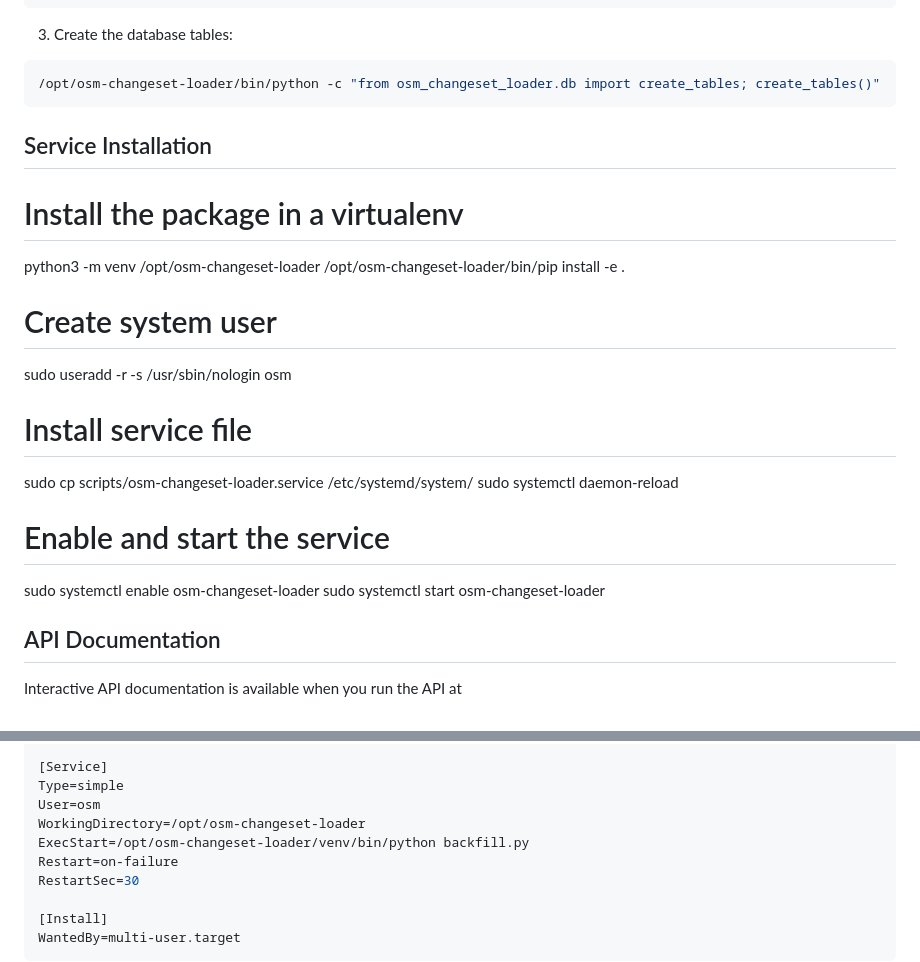
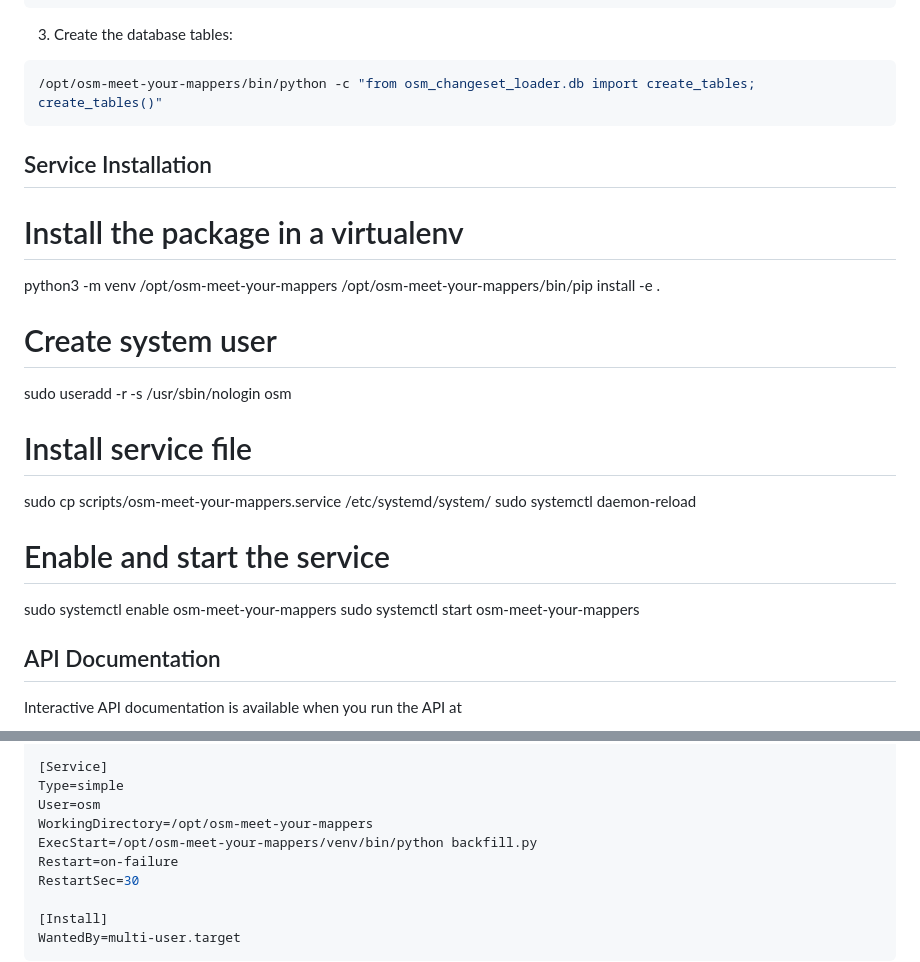
Before and after one commit to mvexel/osm-meet-your-mappers, a Markdown page: README.md, 2 parts joined by grey strips. Drawn GitHub-style.

Commit message:
continue renaming

````diff
--- a/README.md
+++ b/README.md
@@ -31,25 +31,25 @@ class Config:
 
 3. Create the database tables:
 ```bash
-/opt/osm-changeset-loader/bin/python -c "from osm_changeset_loader.db import create_tables; create_tables()"
+/opt/osm-meet-your-mappers/bin/python -c "from osm_changeset_loader.db import create_tables; create_tables()"
 ```
 
 ## Service Installation
 
  # Install the package in a virtualenv
- python3 -m venv /opt/osm-changeset-loader
- /opt/osm-changeset-loader/bin/pip install -e .
+ python3 -m venv /opt/osm-meet-your-mappers
+ /opt/osm-meet-your-mappers/bin/pip install -e .
 
  # Create system user
  sudo useradd -r -s /usr/sbin/nologin osm
 
  # Install service file
- sudo cp scripts/osm-changeset-loader.service /etc/systemd/system/
+ sudo cp scripts/osm-meet-your-mappers.service /etc/systemd/system/
  sudo systemctl daemon-reload
 
  # Enable and start the service
- sudo systemctl enable osm-changeset-loader
- sudo systemctl start osm-changeset-loader
+ sudo systemctl enable osm-meet-your-mappers
+ sudo systemctl start osm-meet-your-mappers
 
 ## API Documentation
 
@@ -96,8 +96,8 @@ Interactive API documentation is available when you run the API at
  [Service]
  Type=simple
  User=osm
- WorkingDirectory=/opt/osm-changeset-loader
- ExecStart=/opt/osm-changeset-loader/venv/bin/python backfill.py
+ WorkingDirectory=/opt/osm-meet-your-mappers
+ ExecStart=/opt/osm-meet-your-mappers/venv/bin/python backfill.py
  Restart=on-failure
  RestartSec=30
 
````
